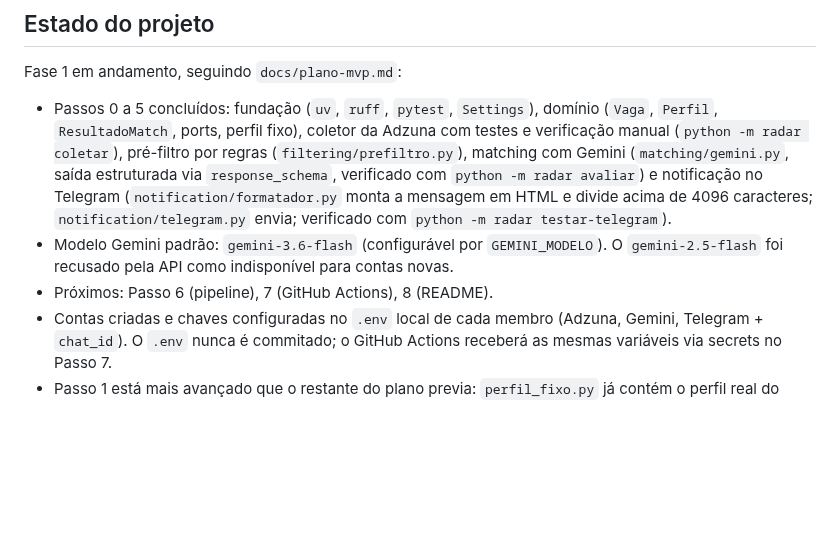
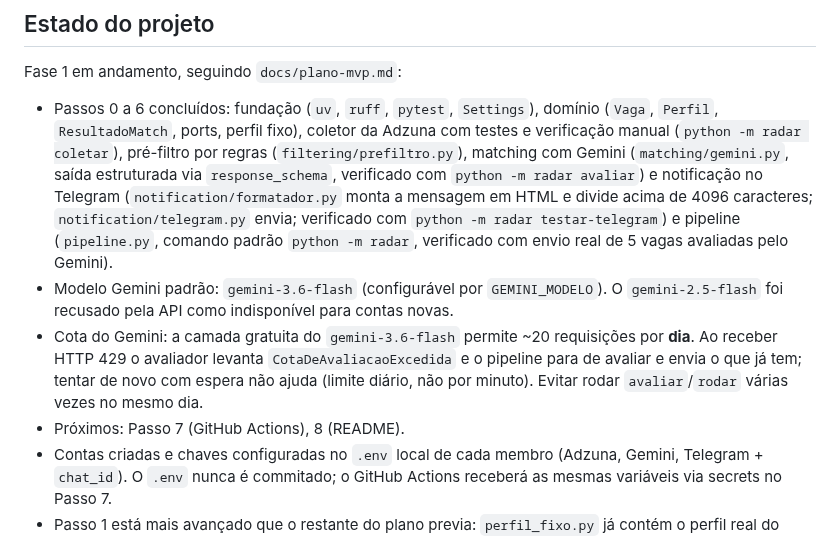
Before and after one commit to babue0/RadarEstagio, a Markdown page: CLAUDE.md, the part around the change. Drawn GitHub-style; blank space fills up the shorter version.

Commit message:
docs: registra passo 6 e cota diária do gemini no estado do projeto

```diff
--- a/CLAUDE.md
+++ b/CLAUDE.md
@@ -126,17 +126,22 @@ apenas envia mensagens, o que é uma requisição HTTP simples.
 
 Fase 1 em andamento, seguindo `docs/plano-mvp.md`:
 
-- Passos 0 a 5 concluídos: fundação (`uv`, `ruff`, `pytest`, `Settings`), domínio
+- Passos 0 a 6 concluídos: fundação (`uv`, `ruff`, `pytest`, `Settings`), domínio
   (`Vaga`, `Perfil`, `ResultadoMatch`, ports, perfil fixo), coletor da Adzuna com
   testes e verificação manual (`python -m radar coletar`), pré-filtro por regras
   (`filtering/prefiltro.py`), matching com Gemini (`matching/gemini.py`, saída
   estruturada via `response_schema`, verificado com `python -m radar avaliar`) e
   notificação no Telegram (`notification/formatador.py` monta a mensagem em HTML e
   divide acima de 4096 caracteres; `notification/telegram.py` envia; verificado com
-  `python -m radar testar-telegram`).
+  `python -m radar testar-telegram`) e pipeline (`pipeline.py`, comando padrão
+  `python -m radar`, verificado com envio real de 5 vagas avaliadas pelo Gemini).
 - Modelo Gemini padrão: `gemini-3.6-flash` (configurável por `GEMINI_MODELO`). O
   `gemini-2.5-flash` foi recusado pela API como indisponível para contas novas.
-- Próximos: Passo 6 (pipeline), 7 (GitHub Actions), 8 (README).
+- Cota do Gemini: a camada gratuita do `gemini-3.6-flash` permite ~20 requisições por
+  **dia**. Ao receber HTTP 429 o avaliador levanta `CotaDeAvaliacaoExcedida` e o pipeline
+  para de avaliar e envia o que já tem; tentar de novo com espera não ajuda (limite
+  diário, não por minuto). Evitar rodar `avaliar`/`rodar` várias vezes no mesmo dia.
+- Próximos: Passo 7 (GitHub Actions), 8 (README).
 - Contas criadas e chaves configuradas no `.env` local de cada membro (Adzuna, Gemini,
   Telegram + `chat_id`). O `.env` nunca é commitado; o GitHub Actions receberá as mesmas
   variáveis via secrets no Passo 7.
```
